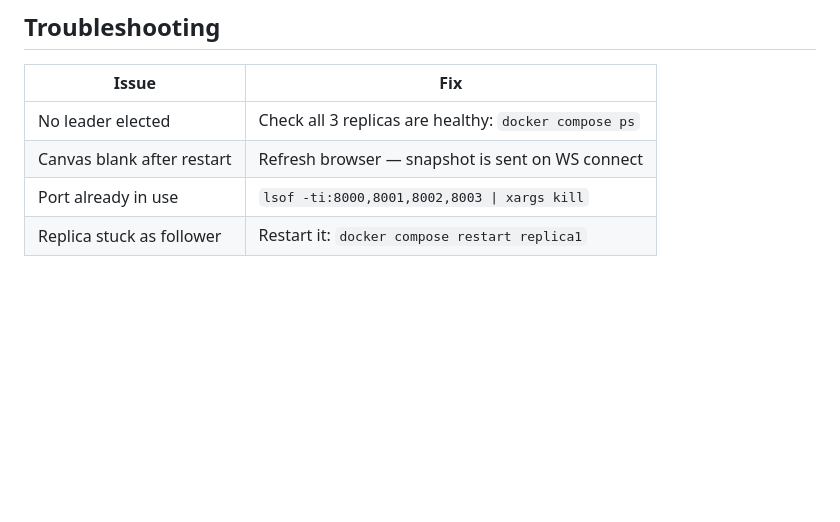
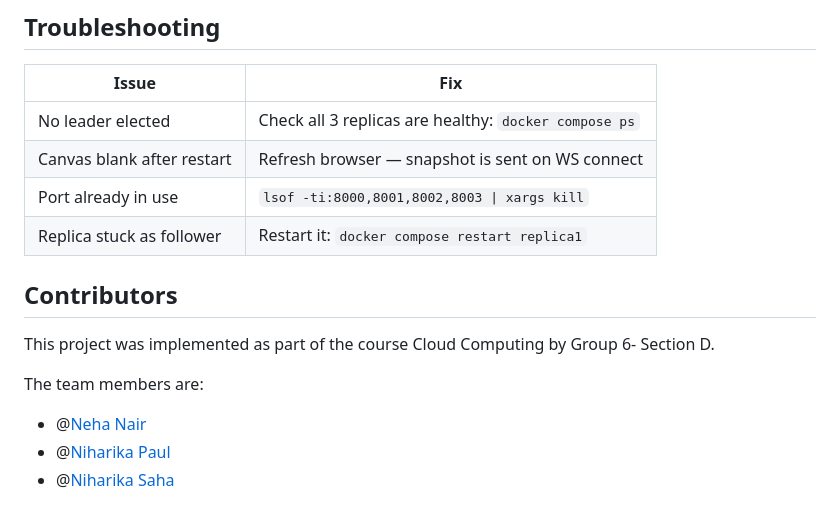
Before and after one commit to Niharika-Paul/Distributed-Real-Time-Drawing-Board-with-Mini-RAFT-Consensus, a Markdown page: README.md, the part around the change. GitHub-like rendering; blank space fills up the shorter version.

Commit message:
Add contributors section to README
Added contributors section with team member details.

```diff
--- a/README.md
+++ b/README.md
@@ -168,3 +168,13 @@ miniraft/
 | Canvas blank after restart | Refresh browser — snapshot is sent on WS connect |
 | Port already in use | `lsof -ti:8000,8001,8002,8003 \| xargs kill` |
 | Replica stuck as follower | Restart it: `docker compose restart replica1` |
+
+
+## Contributors
+
+This project was implemented as part of the course Cloud Computing by Group 6- Section D.
+
+The team members are:
+- @[Neha Nair](https://github.com/nehanpnair)
+- @[Niharika Paul](https://github.com/Niharika-Paul)
+- @[Niharika Saha](https://github.com/niharika-saha)
```
